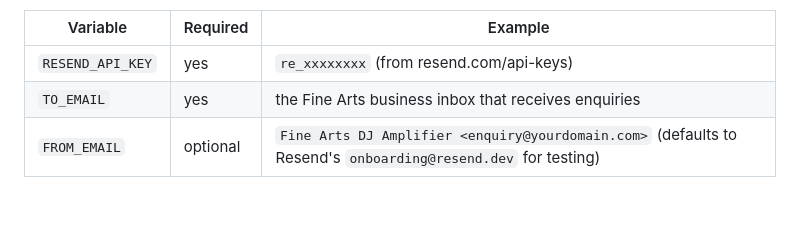
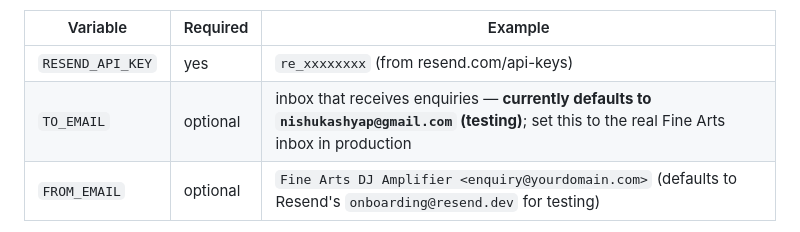
Before and after one commit to NishuXGithub/dj, a Markdown page: README.md, the part around the change. Drawn GitHub-style; blank space fills up the shorter version.

Commit message:
Doc: note current test enquiry destination
Co-Authored-By: Claude Sonnet 5 <noreply@anthropic.com>

```diff
--- a/README.md
+++ b/README.md
@@ -64,7 +64,7 @@ Browser form  →  POST /api/contact  →  Resend  →  Business email
 | Variable | Required | Example |
 |---|---|---|
 | `RESEND_API_KEY` | yes | `re_xxxxxxxx` (from resend.com/api-keys) |
-| `TO_EMAIL` | yes | the Fine Arts business inbox that receives enquiries |
+| `TO_EMAIL` | optional | inbox that receives enquiries — **currently defaults to `nishukashyap@gmail.com` (testing)**; set this to the real Fine Arts inbox in production |
 | `FROM_EMAIL` | optional | `Fine Arts DJ Amplifier <enquiry@yourdomain.com>` (defaults to Resend's `onboarding@resend.dev` for testing) |
 
 > Quick start: with `FROM_EMAIL` unset, Resend's shared sender only delivers to
```
